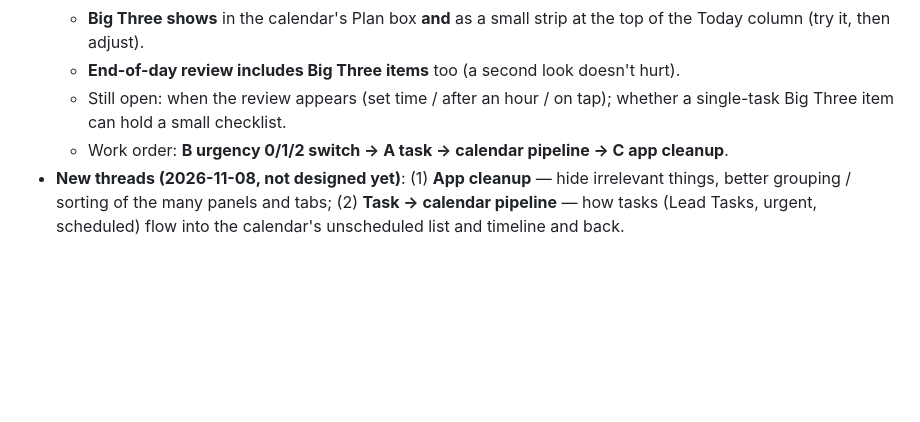
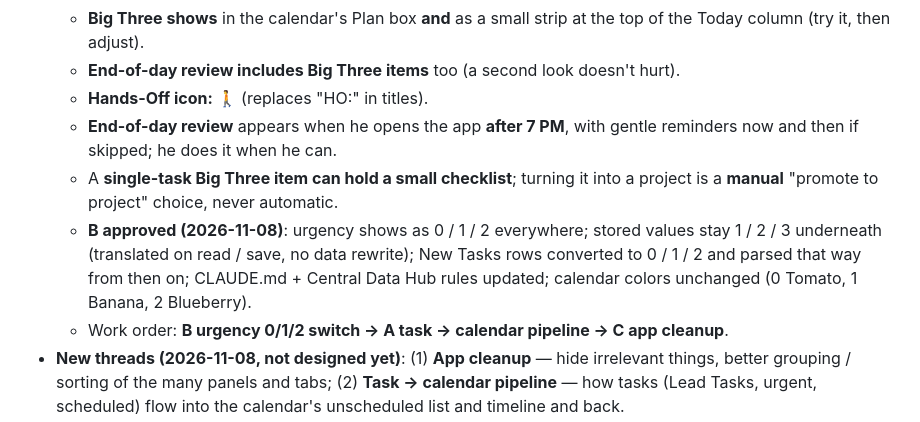
Before and after one commit to simtimj/Gantt-3-Columns, a Markdown page: docs/NOTES.md, the part around the change. Drawn GitHub-style; blank space fills up the shorter version.

Commit message:
Docs: Hands-Off icon, 7 PM review, single-task checklist, urgency switch plan approved
Co-Authored-By: Claude Opus 5.5 <noreply@anthropic.com>
Claude-Session: https://claude.ai/code/session_01MYfkc7h7FVYgdoc3Mv3oQn

```diff
--- a/docs/NOTES.md
+++ b/docs/NOTES.md
@@ -584,7 +584,10 @@ Problem (Julius): too many categories and places; organizing the system takes at
   - **AI updates** go straight into the project's card, but only in its detail (big / focus) view so they never crowd the screen. No "(ChatGPT)" signatures.
   - **Big Three shows** in the calendar's Plan box **and** as a small strip at the top of the Today column (try it, then adjust).
   - **End-of-day review includes Big Three items** too (a second look doesn't hurt).
-  - Still open: when the review appears (set time / after an hour / on tap); whether a single-task Big Three item can hold a small checklist.
+  - **Hands-Off icon: 🚶** (replaces "HO:" in titles).
+  - **End-of-day review** appears when he opens the app **after 7 PM**, with gentle reminders now and then if skipped; he does it when he can.
+  - A **single-task Big Three item can hold a small checklist**; turning it into a project is a **manual** "promote to project" choice, never automatic.
+  - **B approved (2026-11-08)**: urgency shows as 0 / 1 / 2 everywhere; stored values stay 1 / 2 / 3 underneath (translated on read / save, no data rewrite); New Tasks rows converted to 0 / 1 / 2 and parsed that way from then on; CLAUDE.md + Central Data Hub rules updated; calendar colors unchanged (0 Tomato, 1 Banana, 2 Blueberry).
   - Work order: **B urgency 0/1/2 switch → A task → calendar pipeline → C app cleanup**.
 - **New threads (2026-11-08, not designed yet)**: (1) **App cleanup** — hide irrelevant things, better grouping / sorting of the many panels and tabs; (2) **Task → calendar pipeline** — how tasks (Lead Tasks, urgent, scheduled) flow into the calendar's unscheduled list and timeline and back.
 - Not yet decided: ranking rules, the name "Next Moves", a Big Three inside each project, and the meanings of Keep In Mind, pinned/locked and "main focus".
```
